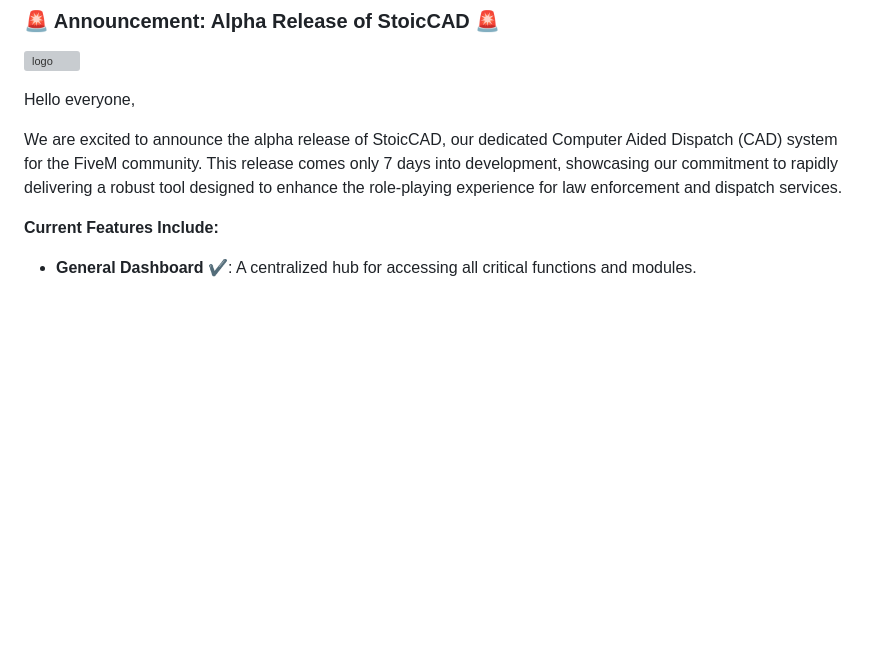
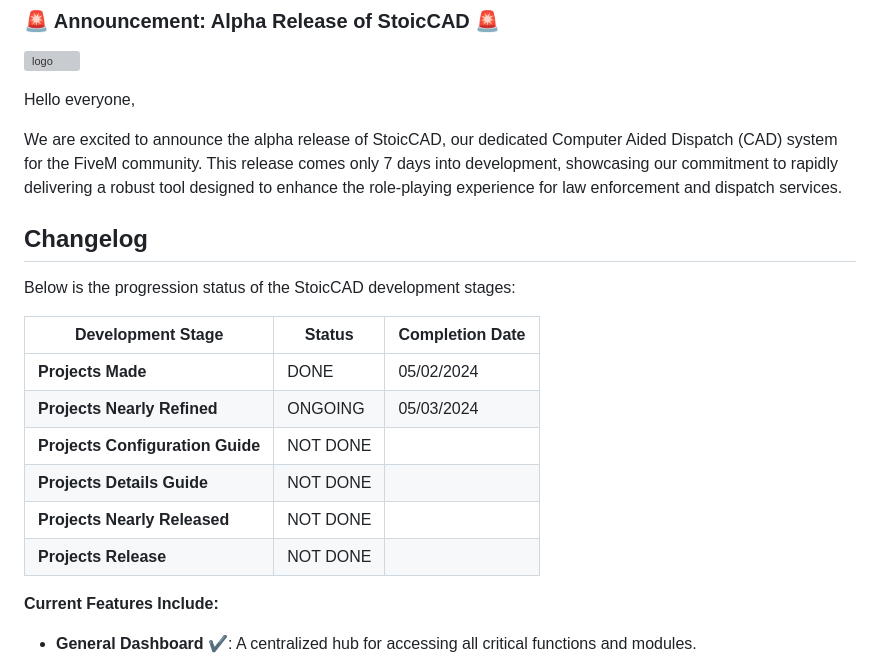
Before and after one commit to TheStoicBear/StoicCAD, a Markdown page: README.md, the part around the change. Rendered like a GitHub page; blank space fills up the shorter version; grey boxes are pictures that could not be loaded.

```diff
--- a/README.md
+++ b/README.md
@@ -9,6 +9,28 @@
 Hello everyone,
 
 We are excited to announce the alpha release of StoicCAD, our dedicated Computer Aided Dispatch (CAD) system for the FiveM community. This release comes only 7 days into development, showcasing our commitment to rapidly delivering a robust tool designed to enhance the role-playing experience for law enforcement and dispatch services.
+
+
+
+
+
+## Changelog
+
+Below is the progression status of the StoicCAD development stages:
+
+| Development Stage                | Status   | Completion Date |
+|----------------------------------|----------|-----------------|
+| **Projects Made**                | DONE     | 05/02/2024      |
+| **Projects Nearly Refined**      | ONGOING  | 05/03/2024      |
+| **Projects Configuration Guide** | NOT DONE |                 |
+| **Projects Details Guide**       | NOT DONE |                 |
+| **Projects Nearly Released**     | NOT DONE |                 |
+| **Projects Release**             | NOT DONE |                 |
+
+
+
+
+
 
 **Current Features Include:**
 - **General Dashboard** ✔️: A centralized hub for accessing all critical functions and modules.
```
